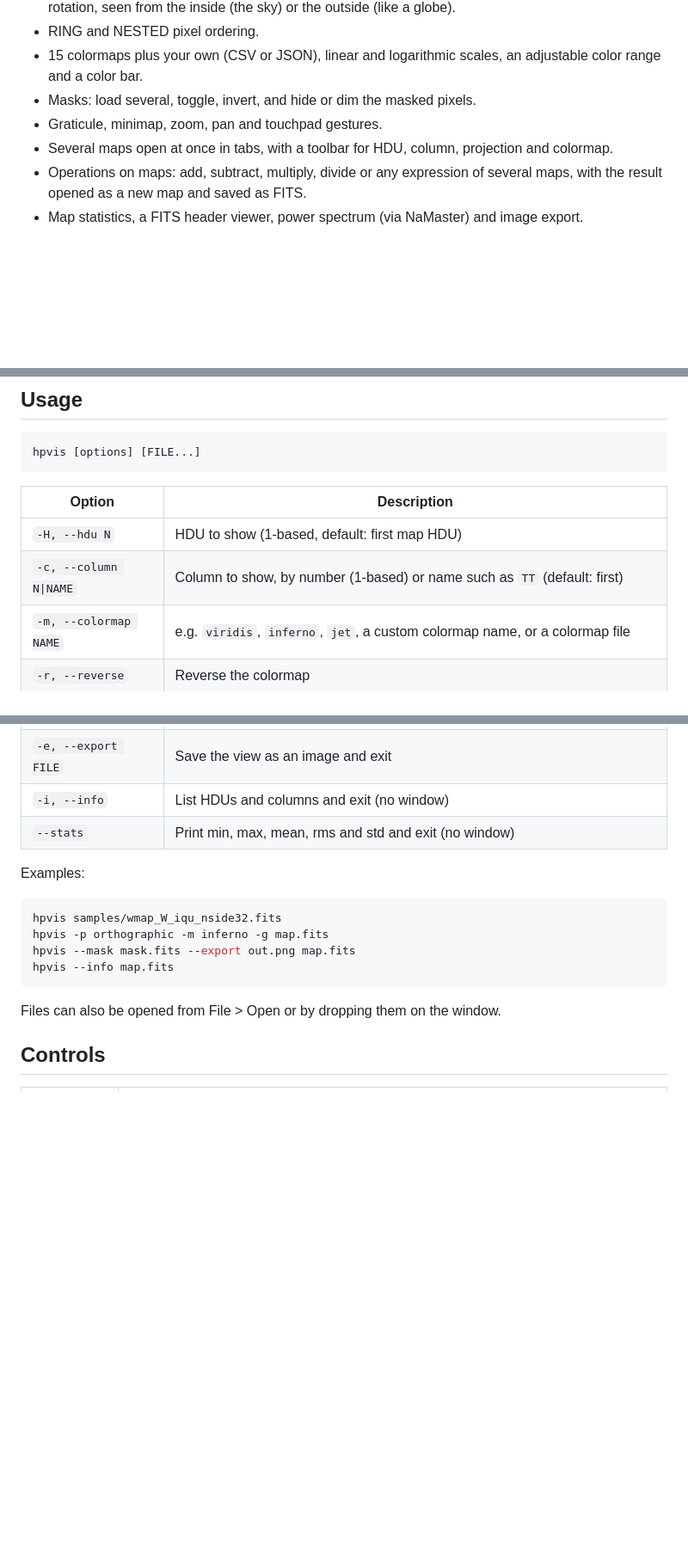
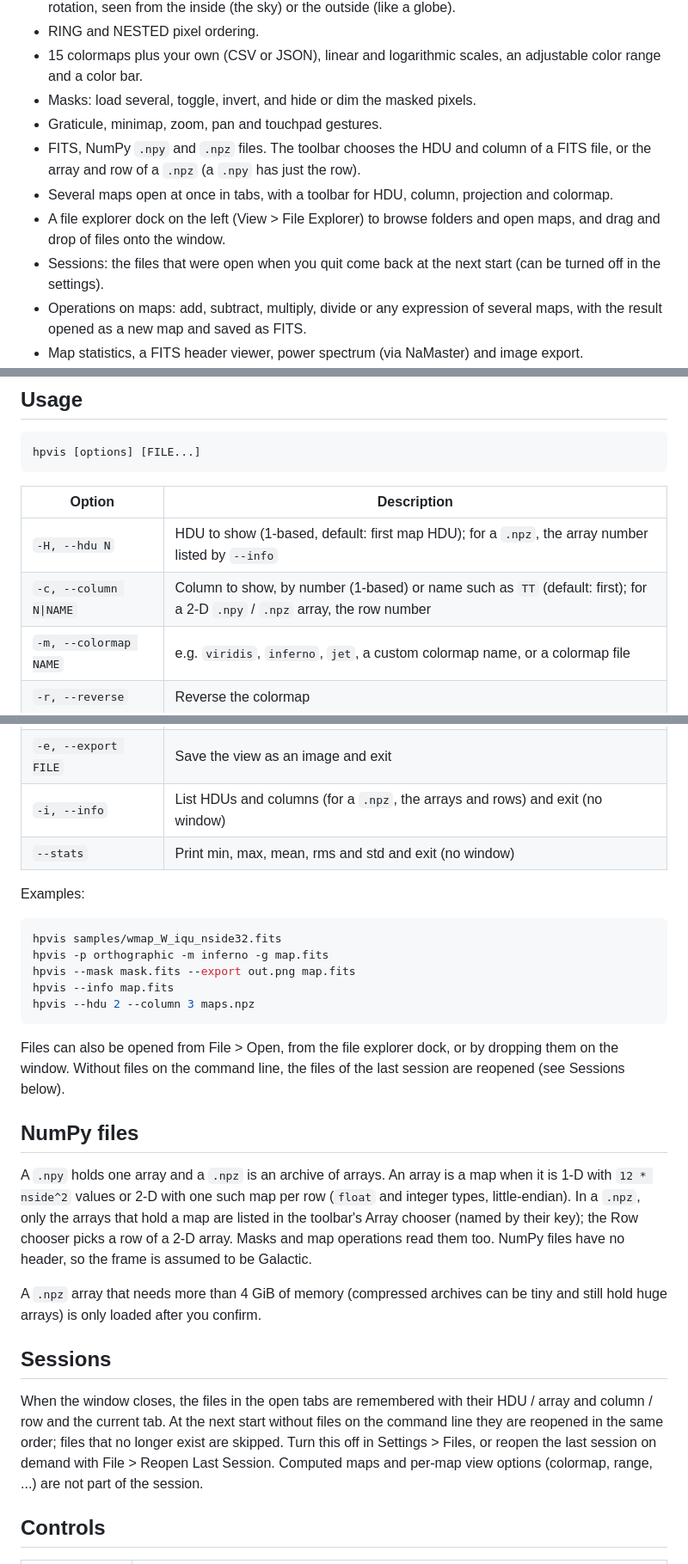
Before and after one commit to dheerajshenoy/hpvis, a Markdown page: README.md, 3 parts joined by grey strips. Shown at 86% size. Drawn GitHub-style; blank space fills up the shorter version.

````diff
--- a/README.md
+++ b/README.md
@@ -25,8 +25,15 @@ shader, so large maps (nside 2048 and above) stay responsive.
   color bar.
 - Masks: load several, toggle, invert, and hide or dim the masked pixels.
 - Graticule, minimap, zoom, pan and touchpad gestures.
+- FITS, NumPy `.npy` and `.npz` files. The toolbar chooses the HDU and
+  column of a FITS file, or the array and row of a `.npz` (a `.npy` has just
+  the row).
 - Several maps open at once in tabs, with a toolbar for HDU, column,
   projection and colormap.
+- A file explorer dock on the left (View > File Explorer) to browse folders
+  and open maps, and drag and drop of files onto the window.
+- Sessions: the files that were open when you quit come back at the next
+  start (can be turned off in the settings).
 - Operations on maps: add, subtract, multiply, divide or any expression of
   several maps, with the result opened as a new map and saved as FITS.
 - Map statistics, a FITS header viewer, power spectrum (via NaMaster) and
@@ -47,8 +54,8 @@ hpvis [options] [FILE...]
 
 | Option | Description |
 | --- | --- |
-| `-H, --hdu N` | HDU to show (1-based, default: first map HDU) |
-| `-c, --column N\|NAME` | Column to show, by number (1-based) or name such as `TT` (default: first) |
+| `-H, --hdu N` | HDU to show (1-based, default: first map HDU); for a `.npz`, the array number listed by `--info` |
+| `-c, --column N\|NAME` | Column to show, by number (1-based) or name such as `TT` (default: first); for a 2-D `.npy` / `.npz` array, the row number |
 | `-m, --colormap NAME` | e.g. `viridis`, `inferno`, `jet`, a custom colormap name, or a colormap file |
 | `-r, --reverse` | Reverse the colormap |
 | `-s, --scale linear\|log` | Color scale |
@@ -59,7 +66,7 @@ hpvis [options] [FILE...]
 | `-g, --graticule` | Show the coordinate grid |
 | `--mask FILE` | Apply a mask (repeatable) |
 | `-e, --export FILE` | Save the view as an image and exit |
-| `-i, --info` | List HDUs and columns and exit (no window) |
+| `-i, --info` | List HDUs and columns (for a `.npz`, the arrays and rows) and exit (no window) |
 | `--stats` | Print min, max, mean, rms and std and exit (no window) |
 
 Examples:
@@ -69,9 +76,34 @@ hpvis samples/wmap_W_iqu_nside32.fits
 hpvis -p orthographic -m inferno -g map.fits
 hpvis --mask mask.fits --export out.png map.fits
 hpvis --info map.fits
+hpvis --hdu 2 --column 3 maps.npz
 ```
 
-Files can also be opened from File > Open or by dropping them on the window.
+Files can also be opened from File > Open, from the file explorer dock, or
+by dropping them on the window. Without files on the command line, the
+files of the last session are reopened (see Sessions below).
+
+## NumPy files
+
+A `.npy` holds one array and a `.npz` is an archive of arrays. An array is a
+map when it is 1-D with `12 * nside^2` values or 2-D with one such map per
+row (`float` and integer types, little-endian). In a `.npz`, only the arrays
+that hold a map are listed in the toolbar's Array chooser (named by their
+key); the Row chooser picks a row of a 2-D array. Masks and map operations
+read them too. NumPy files have no header, so the frame is assumed to be
+Galactic.
+
+A `.npz` array that needs more than 4 GiB of memory (compressed archives can
+be tiny and still hold huge arrays) is only loaded after you confirm.
+
+## Sessions
+
+When the window closes, the files in the open tabs are remembered with their
+HDU / array and column / row and the current tab. At the next start without
+files on the command line they are reopened in the same order; files that no
+longer exist are skipped. Turn this off in Settings > Files, or reopen the
+last session on demand with File > Reopen Last Session. Computed maps and
+per-map view options (colormap, range, ...) are not part of the session.
 
 ## Controls
 
````
Also changed, not shown: other parts of README.md (+3 -1 lines).
